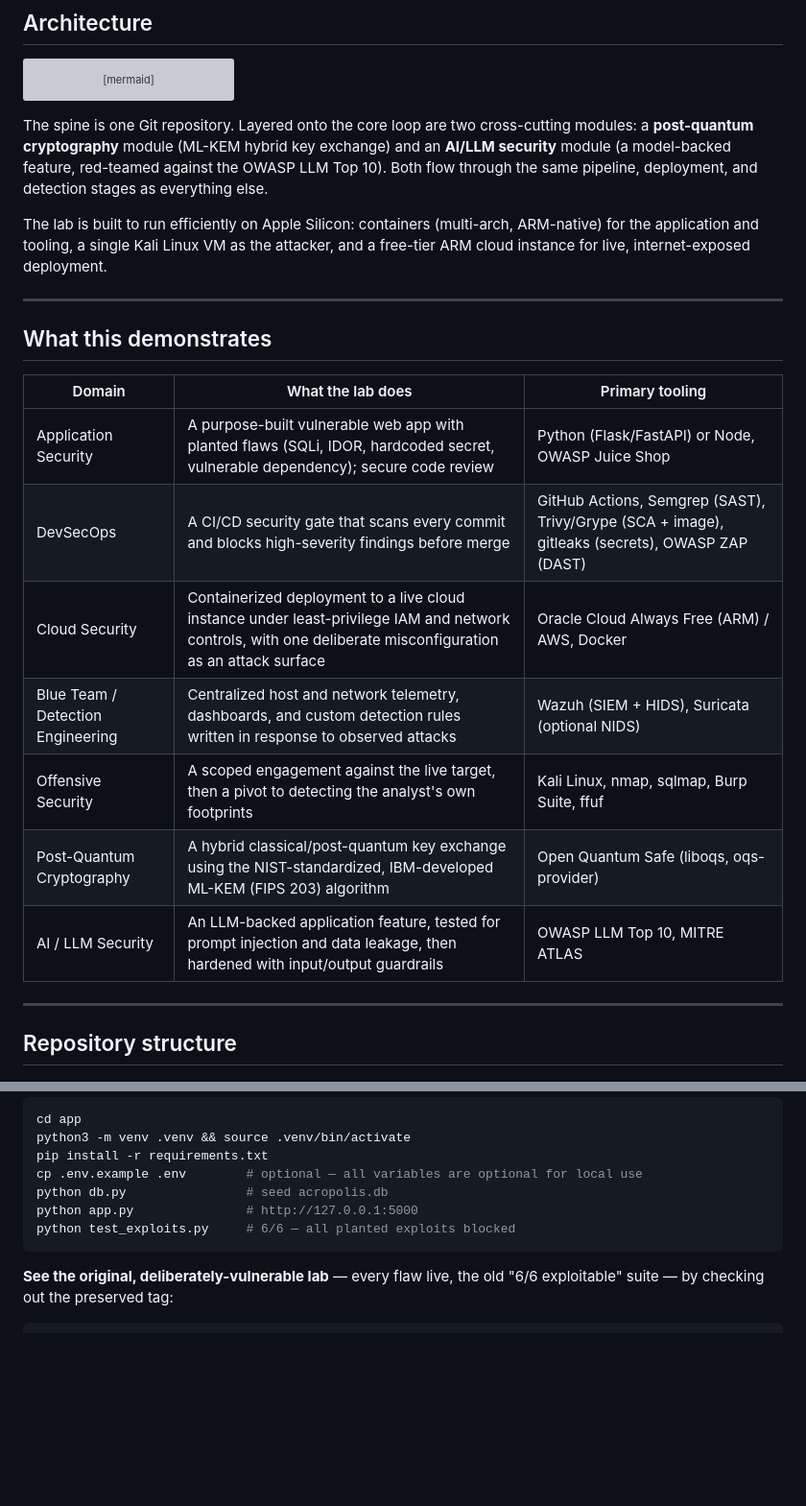
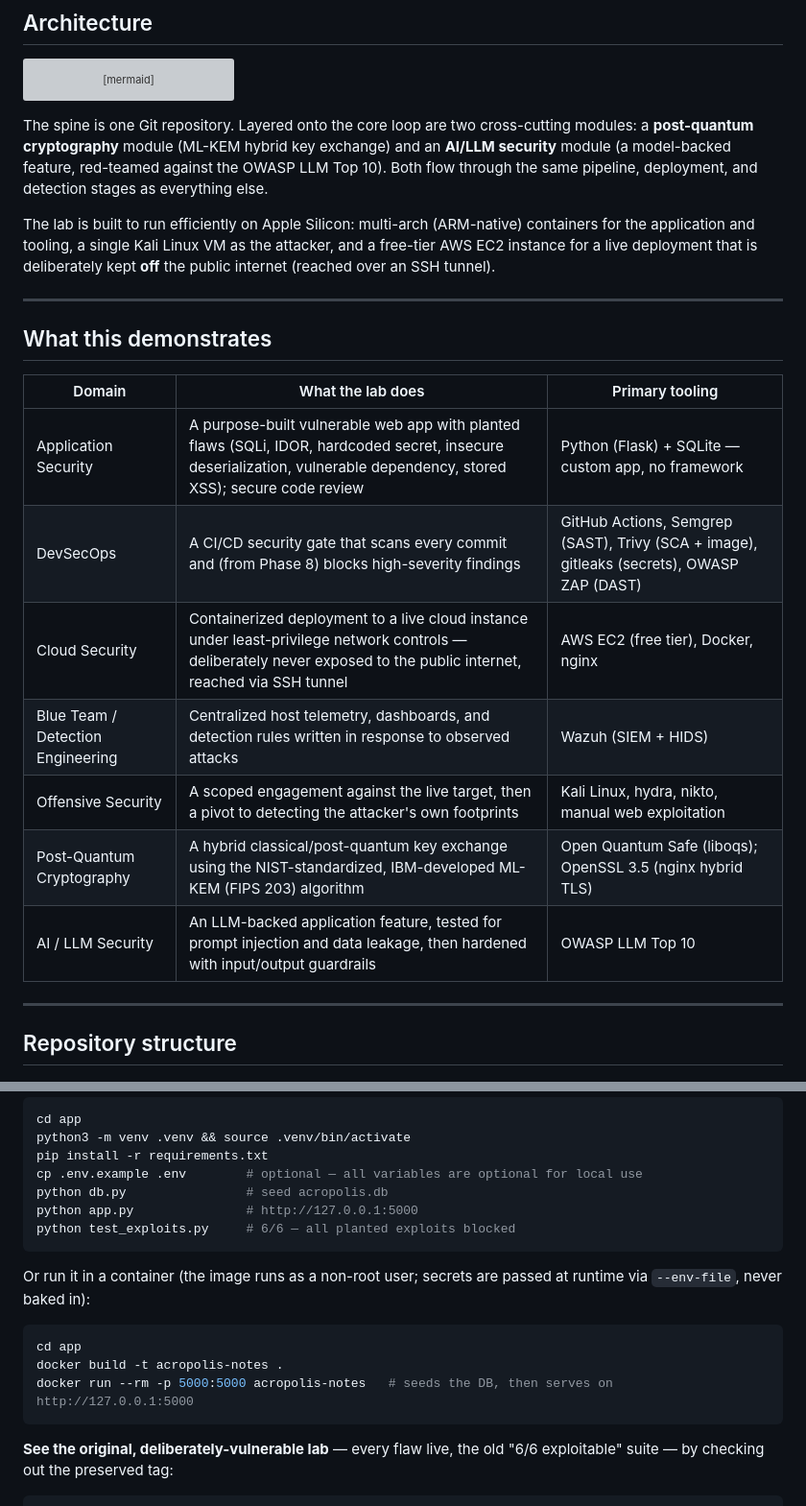
Before and after one commit to Yousseffouda6/Acropolis, a Markdown page: README.md, 2 parts joined by grey strips. Shown at 96% size. Drawn GitHub-style; blank space fills up the shorter version; grey boxes are pictures that could not be loaded.

Commit message:
docs(readme): add Docker run steps; correct stale Phase-0 planning claims
The root README still carried planning-era tooling that contradicted the
actual phase writeups. Corrected to match what was really built:
  • AppSec: custom Flask app (was "Flask/FastAPI or Node, OWASP Juice Shop")
  • DevSecOps: Trivy only (dropped "Grype")
  • Cloud: AWS EC2, never internet-exposed (was "Oracle Cloud … internet-exposed")
  • Blue Team: Wazuh only (dropped never-deployed "Suricata")
  • Offensive: hydra/nikto/manual (was "nmap, sqlmap, Burp Suite, ffuf")
  • Architecture para: AWS (x86), off the public internet (was "ARM … internet-exposed")
  • Phase 1: clarified test_exploits.py is inverted on main (6/6 = blocked)

Also added a `docker build`/`docker run` block to "Running it" (was local-only).

Co-Authored-By: Claude Sonnet 4.6 <noreply@anthropic.com>

````diff
--- a/README.md
+++ b/README.md
@@ -33,7 +33,7 @@ flowchart LR
 
 The spine is one Git repository. Layered onto the core loop are two cross-cutting modules: a **post-quantum cryptography** module (ML-KEM hybrid key exchange) and an **AI/LLM security** module (a model-backed feature, red-teamed against the OWASP LLM Top 10). Both flow through the same pipeline, deployment, and detection stages as everything else.
 
-The lab is built to run efficiently on Apple Silicon: containers (multi-arch, ARM-native) for the application and tooling, a single Kali Linux VM as the attacker, and a free-tier ARM cloud instance for live, internet-exposed deployment.
+The lab is built to run efficiently on Apple Silicon: multi-arch (ARM-native) containers for the application and tooling, a single Kali Linux VM as the attacker, and a free-tier AWS EC2 instance for a live deployment that is deliberately kept **off** the public internet (reached over an SSH tunnel).
 
 ---
 
@@ -41,13 +41,13 @@ The lab is built to run efficiently on Apple Silicon: containers (multi-arch, AR
 
 | Domain | What the lab does | Primary tooling |
 | --- | --- | --- |
-| Application Security | A purpose-built vulnerable web app with planted flaws (SQLi, IDOR, hardcoded secret, vulnerable dependency); secure code review | Python (Flask/FastAPI) or Node, OWASP Juice Shop |
-| DevSecOps | A CI/CD security gate that scans every commit and blocks high-severity findings before merge | GitHub Actions, Semgrep (SAST), Trivy/Grype (SCA + image), gitleaks (secrets), OWASP ZAP (DAST) |
-| Cloud Security | Containerized deployment to a live cloud instance under least-privilege IAM and network controls, with one deliberate misconfiguration as an attack surface | Oracle Cloud Always Free (ARM) / AWS, Docker |
-| Blue Team / Detection Engineering | Centralized host and network telemetry, dashboards, and custom detection rules written in response to observed attacks | Wazuh (SIEM + HIDS), Suricata (optional NIDS) |
-| Offensive Security | A scoped engagement against the live target, then a pivot to detecting the analyst's own footprints | Kali Linux, nmap, sqlmap, Burp Suite, ffuf |
-| Post-Quantum Cryptography | A hybrid classical/post-quantum key exchange using the NIST-standardized, IBM-developed ML-KEM (FIPS 203) algorithm | Open Quantum Safe (liboqs, oqs-provider) |
-| AI / LLM Security | An LLM-backed application feature, tested for prompt injection and data leakage, then hardened with input/output guardrails | OWASP LLM Top 10, MITRE ATLAS |
+| Application Security | A purpose-built vulnerable web app with planted flaws (SQLi, IDOR, hardcoded secret, insecure deserialization, vulnerable dependency, stored XSS); secure code review | Python (Flask) + SQLite — custom app, no framework |
+| DevSecOps | A CI/CD security gate that scans every commit and (from Phase 8) blocks high-severity findings | GitHub Actions, Semgrep (SAST), Trivy (SCA + image), gitleaks (secrets), OWASP ZAP (DAST) |
+| Cloud Security | Containerized deployment to a live cloud instance under least-privilege network controls — deliberately never exposed to the public internet, reached via SSH tunnel | AWS EC2 (free tier), Docker, nginx |
+| Blue Team / Detection Engineering | Centralized host telemetry, dashboards, and detection rules written in response to observed attacks | Wazuh (SIEM + HIDS) |
+| Offensive Security | A scoped engagement against the live target, then a pivot to detecting the attacker's own footprints | Kali Linux, hydra, nikto, manual web exploitation |
+| Post-Quantum Cryptography | A hybrid classical/post-quantum key exchange using the NIST-standardized, IBM-developed ML-KEM (FIPS 203) algorithm | Open Quantum Safe (liboqs); OpenSSL 3.5 (nginx hybrid TLS) |
+| AI / LLM Security | An LLM-backed application feature, tested for prompt injection and data leakage, then hardened with input/output guardrails | OWASP LLM Top 10 |
 
 ---
 
@@ -229,6 +229,15 @@ python app.py               # http://127.0.0.1:5000
 python test_exploits.py     # 6/6 — all planted exploits blocked
 ```
 
+Or run it in a container (the image runs as a non-root user; secrets are passed at
+runtime via `--env-file`, never baked in):
+
+```bash
+cd app
+docker build -t acropolis-notes .
+docker run --rm -p 5000:5000 acropolis-notes   # seeds the DB, then serves on http://127.0.0.1:5000
+```
+
 **See the original, deliberately-vulnerable lab** — every flaw live, the old "6/6 exploitable" suite — by checking out the preserved tag:
 
 ```bash
````
Also changed, not shown: other parts of README.md (+1 -1 lines).
